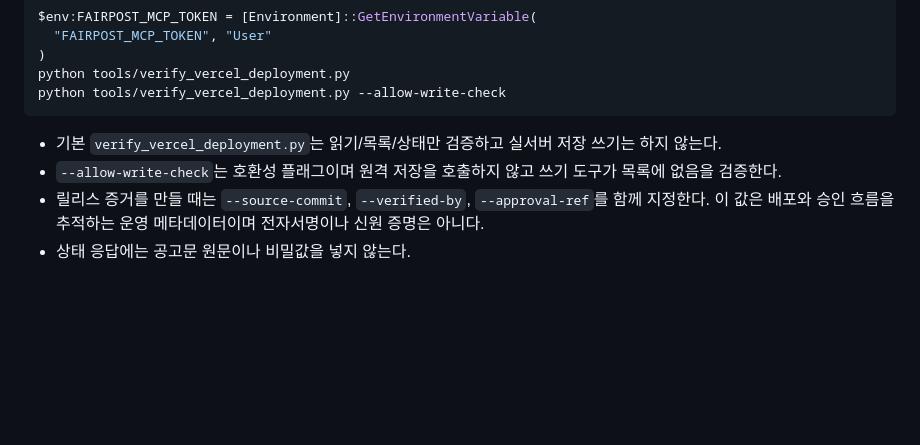
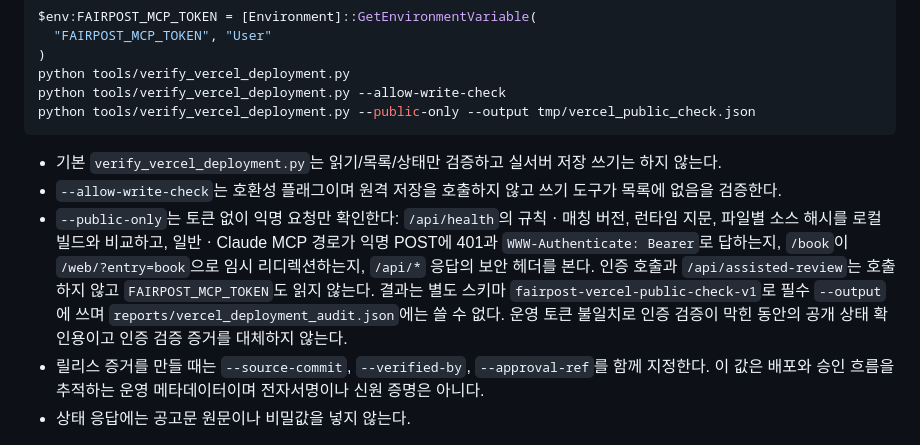
Before and after one commit to koul777/fairpost-mcp, a Markdown page: docs/vercel-deployment.md, the part around the change. GitHub-like rendering; blank space fills up the shorter version.

Commit message:
docs: describe verify_vercel_deployment --public-only
Co-Authored-By: Claude Opus 5.5 <noreply@anthropic.com>

````diff
--- a/docs/vercel-deployment.md
+++ b/docs/vercel-deployment.md
@@ -177,10 +177,12 @@ $env:FAIRPOST_MCP_TOKEN = [Environment]::GetEnvironmentVariable(
 )
 python tools/verify_vercel_deployment.py
 python tools/verify_vercel_deployment.py --allow-write-check
+python tools/verify_vercel_deployment.py --public-only --output tmp/vercel_public_check.json
 ```
 
 - 기본 `verify_vercel_deployment.py`는 읽기/목록/상태만 검증하고 실서버 저장 쓰기는 하지 않는다.
 - `--allow-write-check`는 호환성 플래그이며 원격 저장을 호출하지 않고 쓰기 도구가 목록에 없음을 검증한다.
+- `--public-only`는 토큰 없이 익명 요청만 확인한다: `/api/health`의 규칙ㆍ매칭 버전, 런타임 지문, 파일별 소스 해시를 로컬 빌드와 비교하고, 일반ㆍClaude MCP 경로가 익명 POST에 401과 `WWW-Authenticate: Bearer`로 답하는지, `/book`이 `/web/?entry=book`으로 임시 리디렉션하는지, `/api/*` 응답의 보안 헤더를 본다. 인증 호출과 `/api/assisted-review`는 호출하지 않고 `FAIRPOST_MCP_TOKEN`도 읽지 않는다. 결과는 별도 스키마 `fairpost-vercel-public-check-v1`로 필수 `--output`에 쓰며 `reports/vercel_deployment_audit.json`에는 쓸 수 없다. 운영 토큰 불일치로 인증 검증이 막힌 동안의 공개 상태 확인용이고 인증 검증 증거를 대체하지 않는다.
 - 릴리스 증거를 만들 때는 `--source-commit`, `--verified-by`, `--approval-ref`를 함께 지정한다. 이 값은 배포와 승인 흐름을 추적하는 운영 메타데이터이며 전자서명이나 신원 증명은 아니다.
 - 상태 응답에는 공고문 원문이나 비밀값을 넣지 않는다.
 
````
